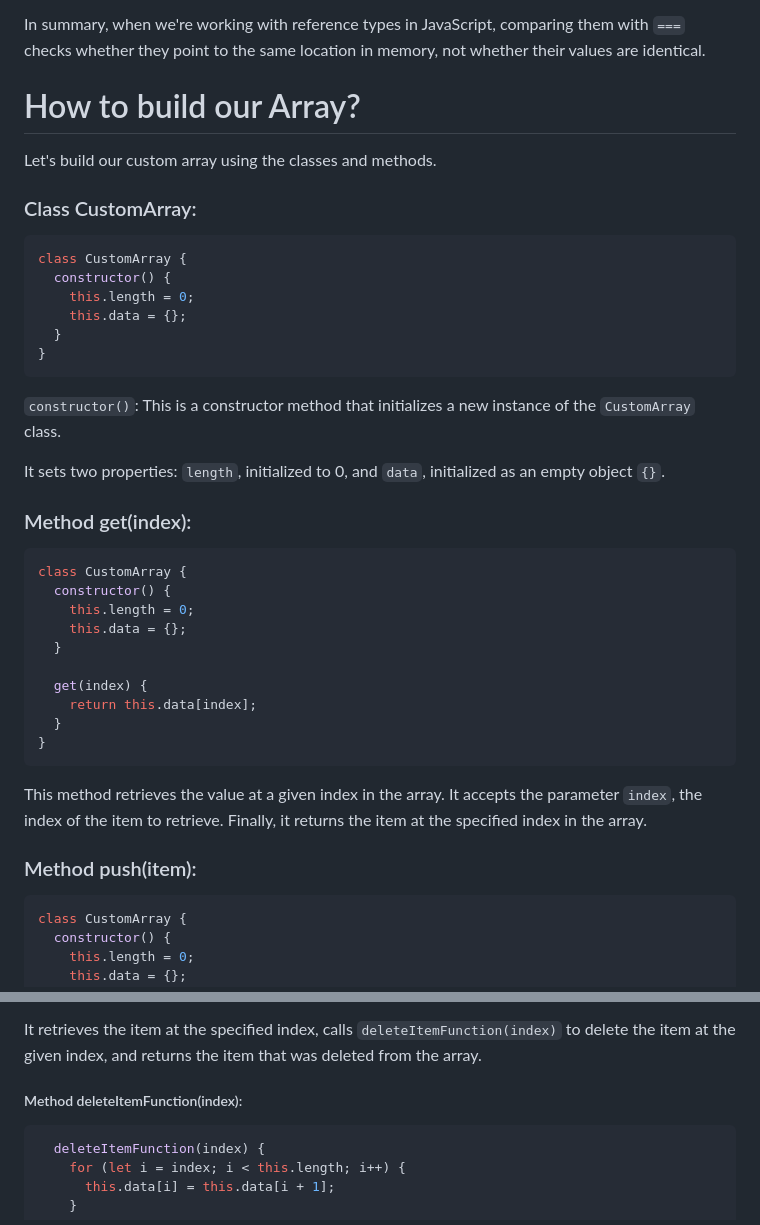
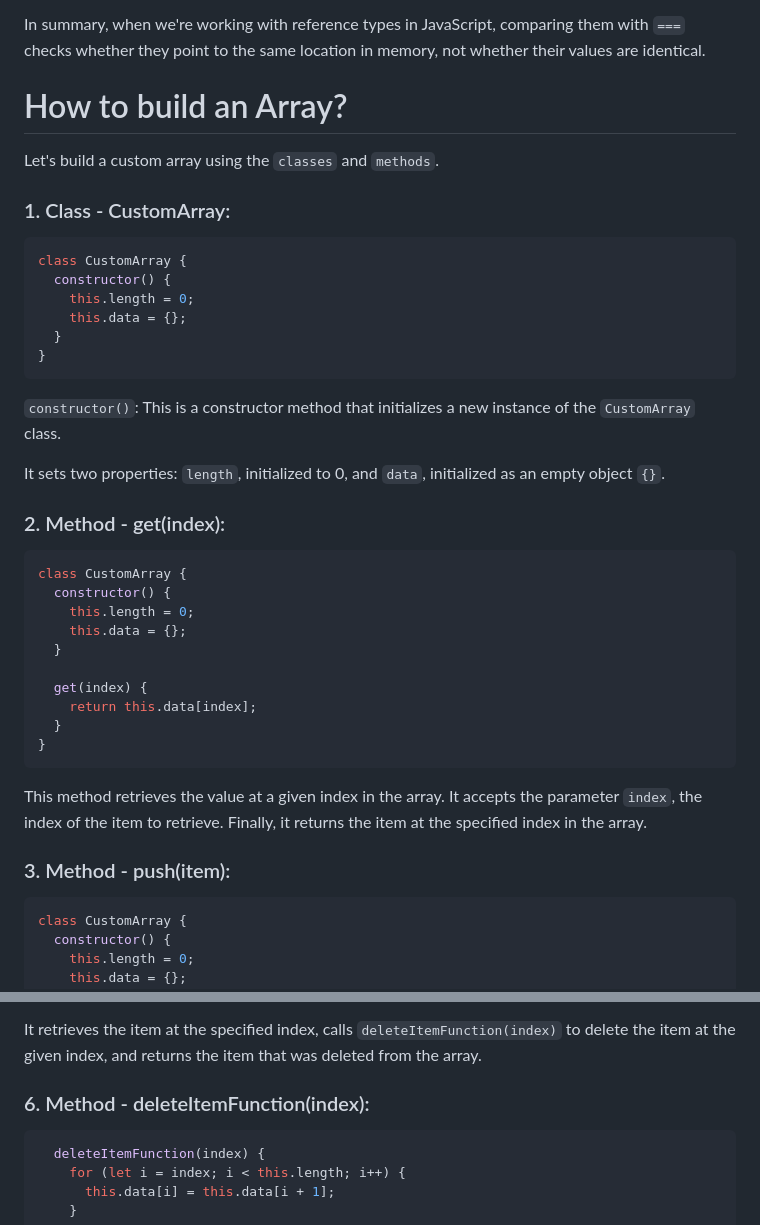
Before and after one commit to ATechAjay/AJ-DSA-2024, a Markdown page: 02_Array/README.md, 2 parts joined by grey strips. GitHub-like rendering.

````diff
--- a/02_Array/README.md
+++ b/02_Array/README.md
@@ -259,11 +285,11 @@ Finally, `obj3.name === obj2.name` returns `true` because both `obj3` and `obj2`
 
 In summary, when we're working with reference types in JavaScript, comparing them with `===` checks whether they point to the same location in memory, not whether their values are identical.
 
-# How to build our Array?
+# How to build an Array?
 
-Let's build our custom array using the classes and methods.
+Let's build a custom array using the `classes` and `methods`.
 
-### Class CustomArray:
+### 1. Class - CustomArray:
 
 ```js
 class CustomArray {
@@ -278,7 +304,7 @@ class CustomArray {
 
 It sets two properties: `length`, initialized to 0, and `data`, initialized as an empty object `{}`.
 
-### Method get(index):
+### 2. Method - get(index):
 
 ```js
 class CustomArray {
@@ -295,7 +321,7 @@ class CustomArray {
 
 This method retrieves the value at a given index in the array. It accepts the parameter `index`, the index of the item to retrieve. Finally, it returns the item at the specified index in the array.
 
-### Method push(item):
+### 3. Method - push(item):
 
 ```js
 class CustomArray {
@@ -397,7 +423,7 @@ This method deletes an item at a specified index from the array. It accepts the
 
 It retrieves the item at the specified index, calls `deleteItemFunction(index)` to delete the item at the given index, and returns the item that was deleted from the array.
 
-##### Method deleteItemFunction(index):
+### 6. Method - deleteItemFunction(index):
 
 ```js
   deleteItemFunction(index) {
````
Also changed, not shown: other parts of 02_Array/README.md (+55 -29 lines).
